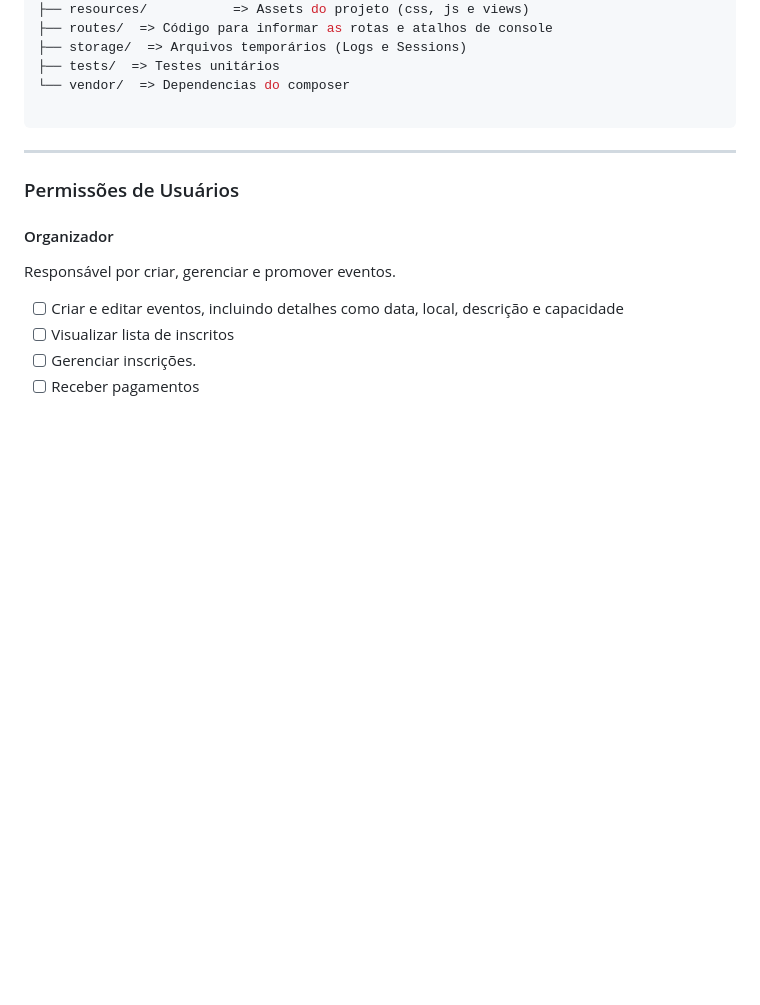
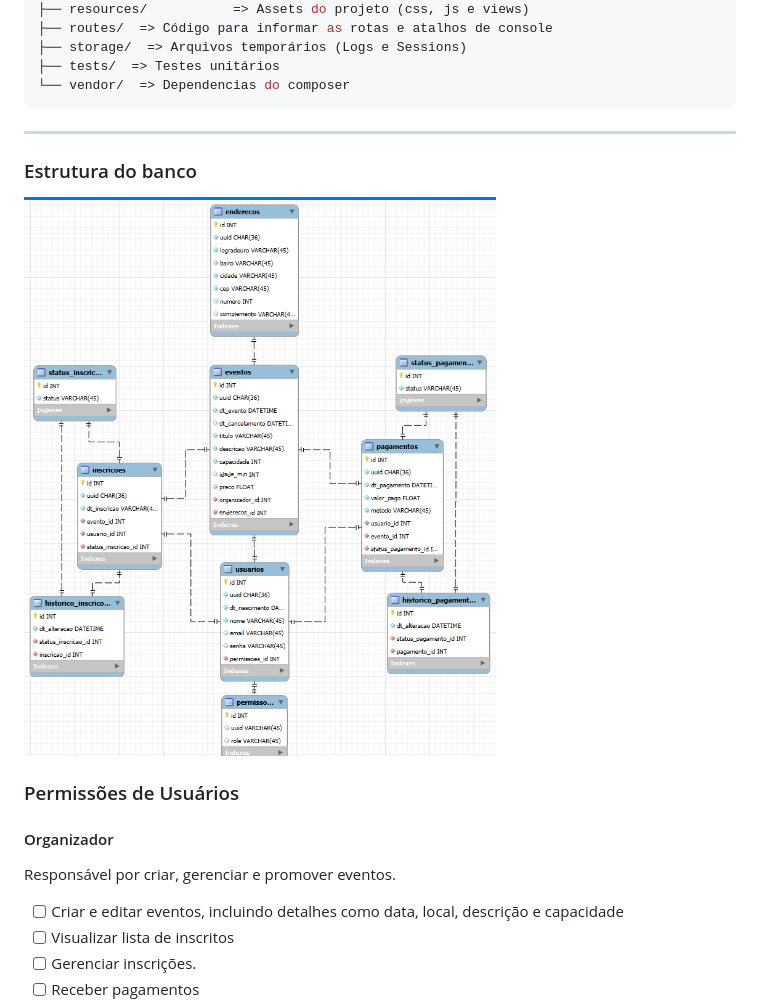
Before and after one commit to MarkusLuan/desafio_laravel-eventos, a Markdown page: README.MD, the part around the change printed below. Rendered like a GitHub page; pictures changed too: docs/estrutura_db.png (added); blank space fills up the shorter version.

Commit message:
Ajustando estrutura do banco

````diff
--- a/README.MD
+++ b/README.MD
@@ -30,10 +30,12 @@ Root/
 ├── storage/  => Arquivos temporários (Logs e Sessions)
 ├── tests/  => Testes unitários
 └── vendor/  => Dependencias do composer
-
 ```
 
 ---
+
+### Estrutura do banco
+![Estrutura do Banco](./docs/estrutura_db.png)
 
 ### Permissões de Usuários
 #### Organizador
````
Also changed, not shown: other parts of README.MD (+4 -4 lines), 2 other files.
